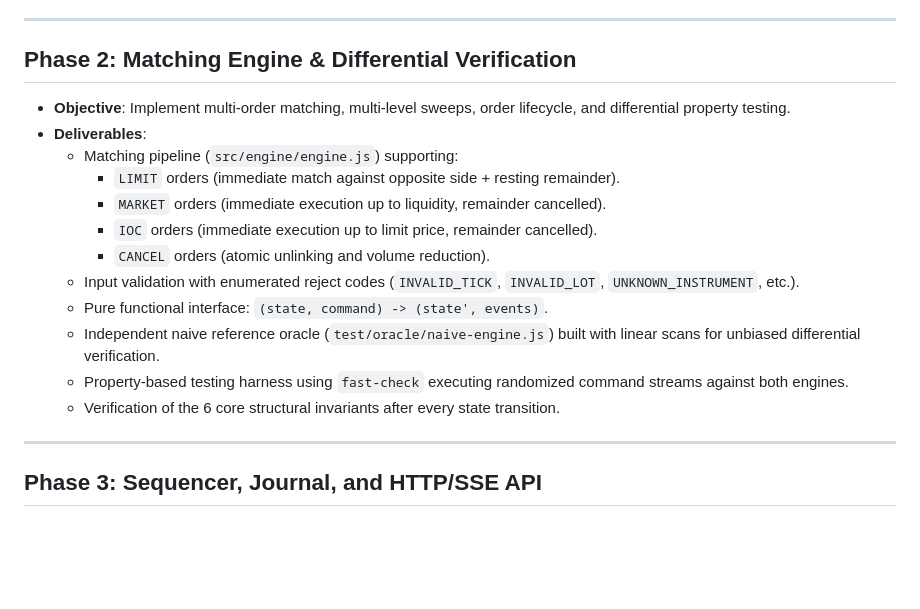
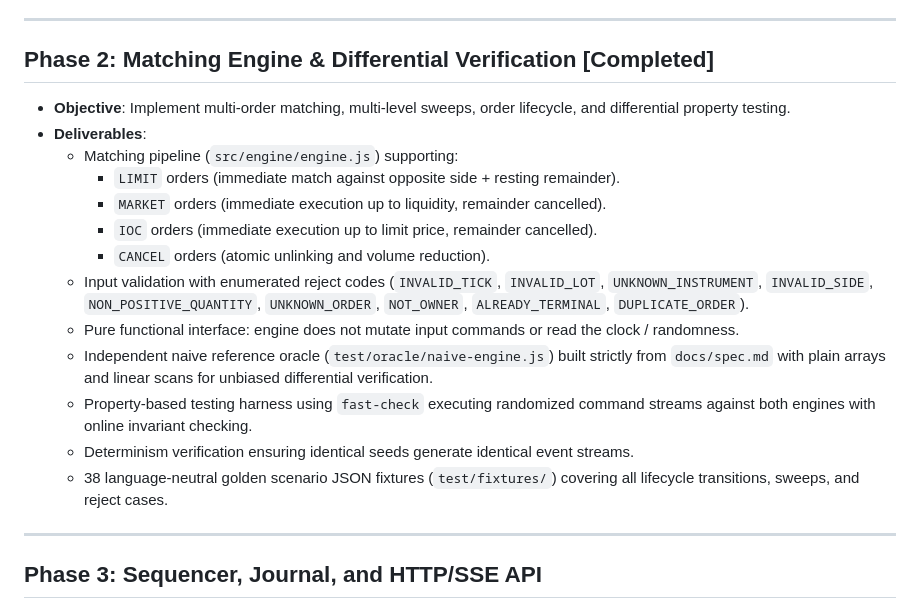
Before and after one commit to Ayush-o1/DirectiveO9, a Markdown page: docs/roadmap.md, the part around the change. Rendered like a GitHub page; blank space fills up the shorter version.

```diff
--- a/docs/roadmap.md
+++ b/docs/roadmap.md
@@ -32,7 +32,7 @@ This document outlines the phased development plan for DirectiveO9, incorporatin
 
 ---
 
-## Phase 2: Matching Engine & Differential Verification
+## Phase 2: Matching Engine & Differential Verification [Completed]
 
 - **Objective**: Implement multi-order matching, multi-level sweeps, order lifecycle, and differential property testing.
 - **Deliverables**:
@@ -41,11 +41,12 @@ This document outlines the phased development plan for DirectiveO9, incorporatin
     - `MARKET` orders (immediate execution up to liquidity, remainder cancelled).
     - `IOC` orders (immediate execution up to limit price, remainder cancelled).
     - `CANCEL` orders (atomic unlinking and volume reduction).
-  - Input validation with enumerated reject codes (`INVALID_TICK`, `INVALID_LOT`, `UNKNOWN_INSTRUMENT`, etc.).
-  - Pure functional interface: `(state, command) -> (state', events)`.
-  - Independent naive reference oracle (`test/oracle/naive-engine.js`) built with linear scans for unbiased differential verification.
-  - Property-based testing harness using `fast-check` executing randomized command streams against both engines.
-  - Verification of the 6 core structural invariants after every state transition.
+  - Input validation with enumerated reject codes (`INVALID_TICK`, `INVALID_LOT`, `UNKNOWN_INSTRUMENT`, `INVALID_SIDE`, `NON_POSITIVE_QUANTITY`, `UNKNOWN_ORDER`, `NOT_OWNER`, `ALREADY_TERMINAL`, `DUPLICATE_ORDER`).
+  - Pure functional interface: engine does not mutate input commands or read the clock / randomness.
+  - Independent naive reference oracle (`test/oracle/naive-engine.js`) built strictly from `docs/spec.md` with plain arrays and linear scans for unbiased differential verification.
+  - Property-based testing harness using `fast-check` executing randomized command streams against both engines with online invariant checking.
+  - Determinism verification ensuring identical seeds generate identical event streams.
+  - 38 language-neutral golden scenario JSON fixtures (`test/fixtures/`) covering all lifecycle transitions, sweeps, and reject cases.
 
 ---
 
```
Also changed, not shown: README.md (+5 -3 lines).
